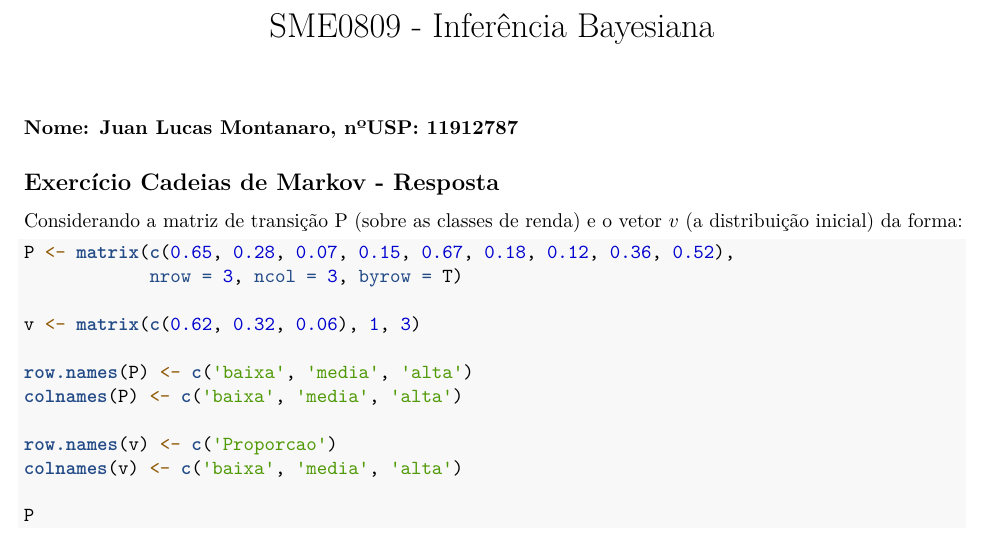
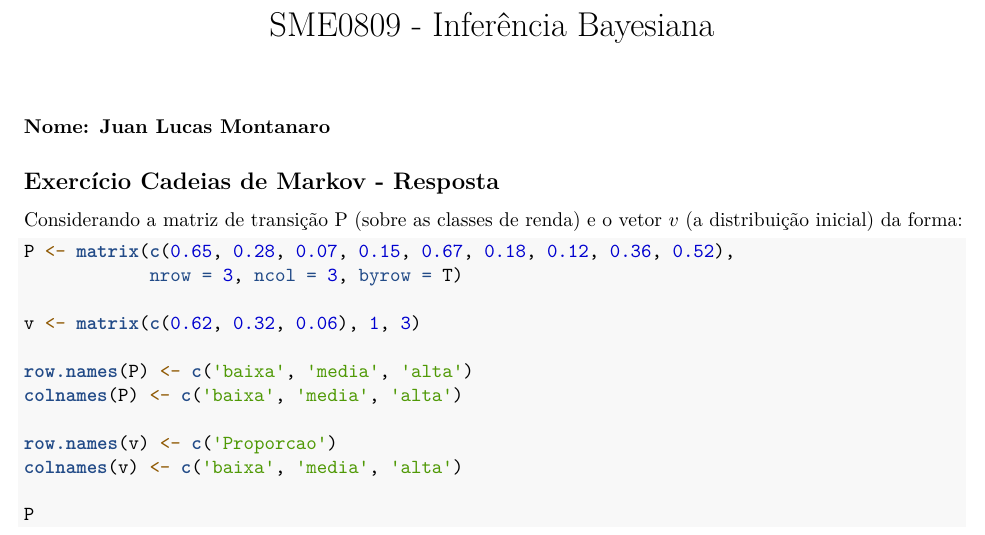
Before and after one commit to juan1411/Statistics-Degree-2021, an R Markdown document (Bayesian Inference/Exercicio_4.Rmd): part of page 1 of 2, cut so that both start at the same text. Rendered offline with R 4.5, knitr and Pandoc, then LaTeX, with nearby package versions.

Commit message:
Update Exercicio_4.Rmd

```diff
--- a/Bayesian Inference/Exercicio_4.Rmd
+++ b/Bayesian Inference/Exercicio_4.Rmd
@@ -3,7 +3,7 @@ title: "SME0809 - Inferência Bayesiana"
 output: pdf_document
 ---
 
-#### Nome: Juan Lucas Montanaro, nºUSP: 11912787
+#### Nome: Juan Lucas Montanaro
 
 ## Exercício Cadeias de Markov - Resposta
 
```
